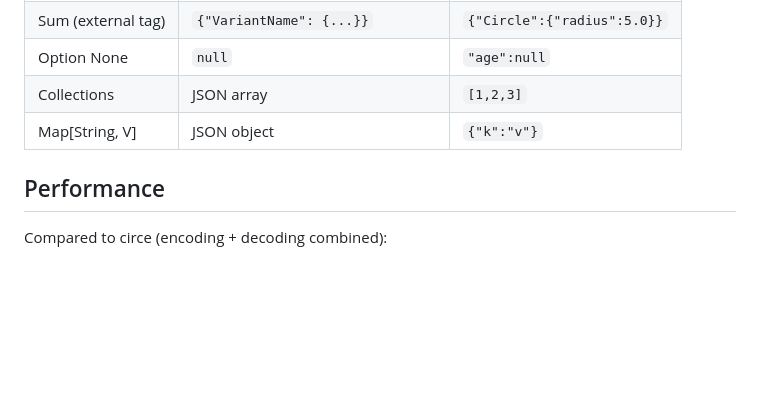
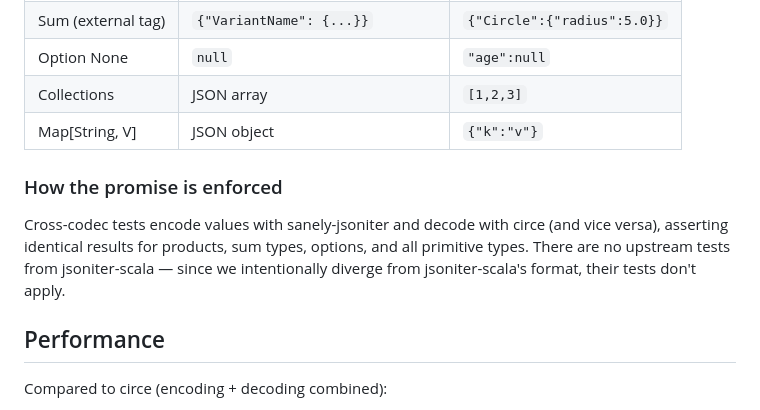
Before and after one commit to nguyenyou/circe-sanely-auto, a Markdown page: sanely-jsoniter/README.md, the part around the change. GitHub-like rendering; blank space fills up the shorter version.

Commit message:
docs: explain how circe format compatibility is enforced
Co-Authored-By: Claude Opus 4.6 <noreply@anthropic.com>

```diff
--- a/sanely-jsoniter/README.md
+++ b/sanely-jsoniter/README.md
@@ -75,6 +75,10 @@ This means you can adopt sanely-jsoniter on the hot path and keep circe everywhe
 | Collections | JSON array | `[1,2,3]` |
 | Map[String, V] | JSON object | `{"k":"v"}` |
 
+### How the promise is enforced
+
+Cross-codec tests encode values with sanely-jsoniter and decode with circe (and vice versa), asserting identical results for products, sum types, options, and all primitive types. There are no upstream tests from jsoniter-scala — since we intentionally diverge from jsoniter-scala's format, their tests don't apply.
+
 ## Performance
 
 Compared to circe (encoding + decoding combined):
```
